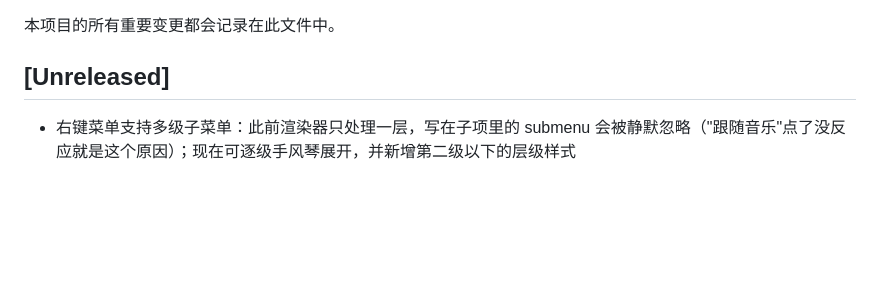
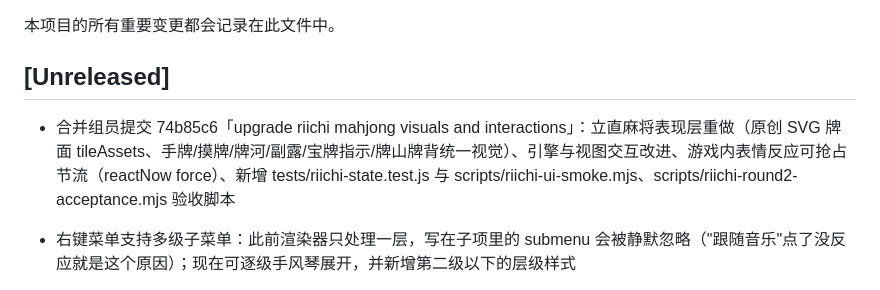
Before and after one commit to Wumiu/Petra, a Markdown page: CHANGELOG.md, the part around the change. GitHub-like rendering; blank space fills up the shorter version.

Commit message:
chore: CHANGELOG 记录合并组员麻将表现层提交

```diff
--- a/CHANGELOG.md
+++ b/CHANGELOG.md
@@ -3,6 +3,8 @@
 本项目的所有重要变更都会记录在此文件中。
 
 ## [Unreleased]
+
+- 合并组员提交 74b85c6「upgrade riichi mahjong visuals and interactions」：立直麻将表现层重做（原创 SVG 牌面 tileAssets、手牌/摸牌/牌河/副露/宝牌指示/牌山牌背统一视觉）、引擎与视图交互改进、游戏内表情反应可抢占节流（reactNow force）、新增 tests/riichi-state.test.js 与 scripts/riichi-ui-smoke.mjs、scripts/riichi-round2-acceptance.mjs 验收脚本
 
 - 右键菜单支持多级子菜单：此前渲染器只处理一层，写在子项里的 submenu 会被静默忽略（"跟随音乐"点了没反应就是这个原因）；现在可逐级手风琴展开，并新增第二级以下的层级样式
 - 🎵 歌词气泡：识别当前正在播放的歌曲并在桌宠旁时不时弹出当前歌词行（右键菜单 → 交互 → 跟随音乐 → 歌词气泡）
```
